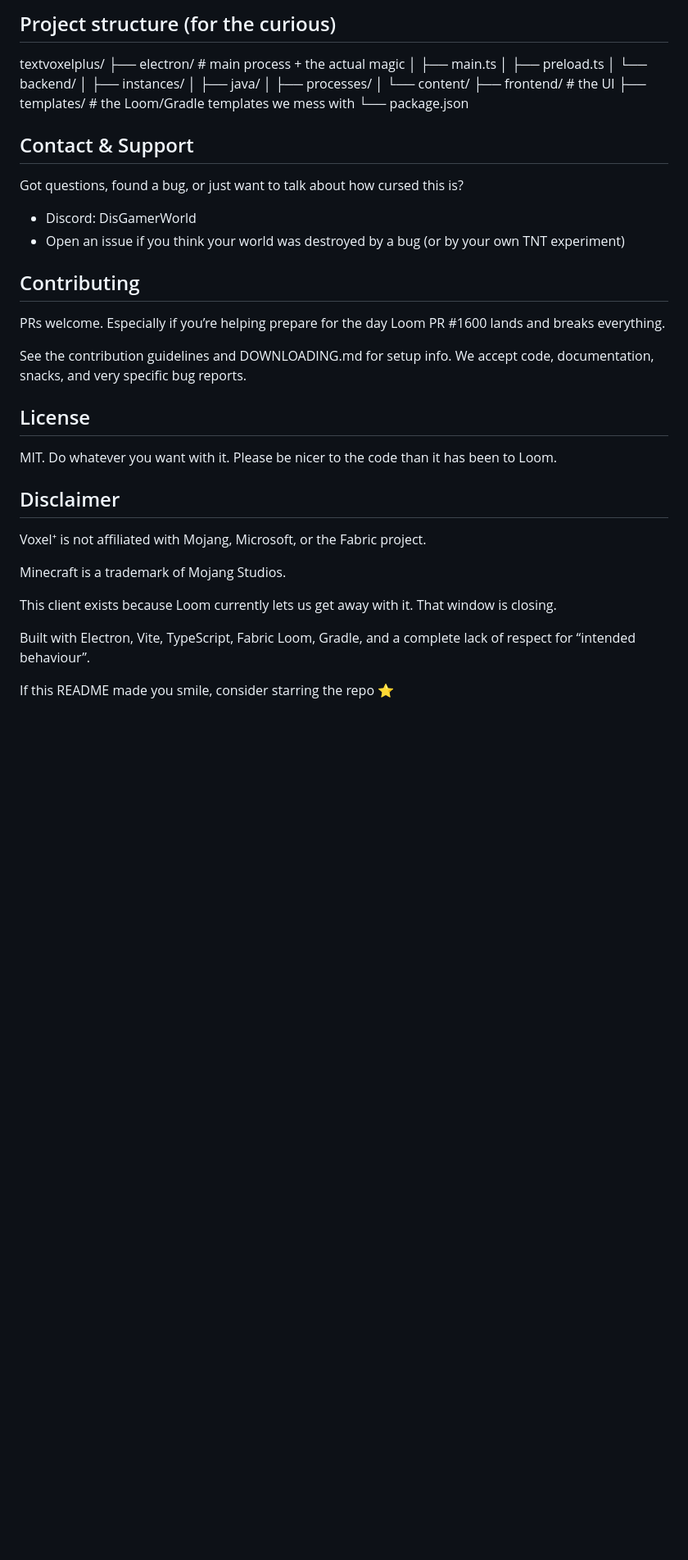
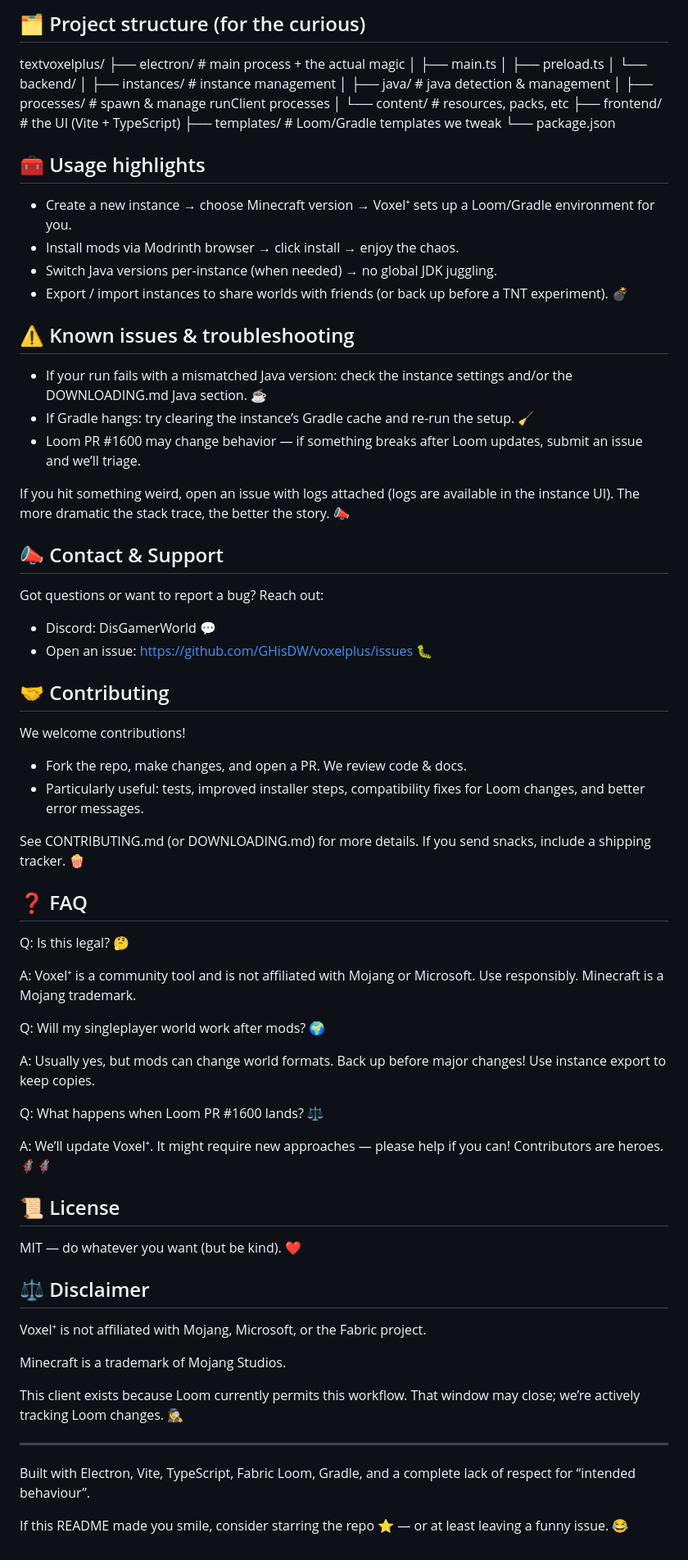
Before and after one commit to GHisDW/voxelplus, a Markdown page: README.md, the part around one of its changes. Shown at 82% size. GitHub-like rendering; blank space fills up the shorter version.

Commit message:
Merge feature/readme-more-emojis into main: Improve README: more emojis, better tables, expanded FAQ & troubleshooting

```diff
--- a/README.md
+++ b/README.md
@@ -77,50 +79,87 @@ Or just grab a release from the repo and follow DOWNLOADING.md. This path contai
 
 
-## Project structure (for the curious)
+## 🗂️ Project structure (for the curious)
 
 textvoxelplus/
 ├── electron/          # main process + the actual magic
 │   ├── main.ts
 │   ├── preload.ts
 │   └── backend/
-│       ├── instances/
-│       ├── java/
-│       ├── processes/
-│       └── content/
-├── frontend/          # the UI
-├── templates/         # the Loom/Gradle templates we mess with
+│       ├── instances/  # instance management
+│       ├── java/       # java detection & management
+│       ├── processes/  # spawn & manage runClient processes
+│       └── content/    # resources, packs, etc
+├── frontend/          # the UI (Vite + TypeScript)
+├── templates/         # Loom/Gradle templates we tweak
 └── package.json
 
 
-## Contact & Support
+## 🧰 Usage highlights
 
-Got questions, found a bug, or just want to talk about how cursed this is?
-
-- Discord: DisGamerWorld
-- Open an issue if you think your world was destroyed by a bug (or by your own TNT experiment)
+- Create a new instance → choose Minecraft version → Voxel⁺ sets up a Loom/Gradle environment for you.
+- Install mods via Modrinth browser → click install → enjoy the chaos.
+- Switch Java versions per-instance (when needed) → no global JDK juggling.
+- Export / import instances to share worlds with friends (or back up before a TNT experiment). 💣
 
 
-## Contributing
+## ⚠️ Known issues & troubleshooting
 
-PRs welcome. Especially if you’re helping prepare for the day Loom PR #1600 lands and breaks everything.
+- If your run fails with a mismatched Java version: check the instance settings and/or the DOWNLOADING.md Java section. ☕️
+- If Gradle hangs: try clearing the instance’s Gradle cache and re-run the setup. 🧹
+- Loom PR #1600 may change behavior — if something breaks after Loom updates, submit an issue and we’ll triage.
 
-See the contribution guidelines and DOWNLOADING.md for setup info. We accept code, documentation, snacks, and very specific bug reports.
+If you hit something weird, open an issue with logs attached (logs are available in the instance UI). The more dramatic the stack trace, the better the story. 📣
 
 
-## License
+## 📣 Contact & Support
 
-MIT. Do whatever you want with it. Please be nicer to the code than it has been to Loom.
+Got questions or want to report a bug? Reach out:
+
+- Discord: DisGamerWorld 💬
+- Open an issue: https://github.com/GHisDW/voxelplus/issues 🐛
 
 
-## Disclaimer
+## 🤝 Contributing
+
+We welcome contributions!
+
+- Fork the repo, make changes, and open a PR. We review code & docs.
+- Particularly useful: tests, improved installer steps, compatibility fixes for Loom changes, and better error messages.
+
+See CONTRIBUTING.md (or DOWNLOADING.md) for more details. If you send snacks, include a shipping tracker. 🍿
+
+
+## ❓ FAQ
+
+Q: Is this legal? 🤔
+
+A: Voxel⁺ is a community tool and is not affiliated with Mojang or Microsoft. Use responsibly. Minecraft is a Mojang trademark.
+
+Q: Will my singleplayer world work after mods? 🌍
+
+A: Usually yes, but mods can change world formats. Back up before major changes! Use instance export to keep copies.
+
+Q: What happens when Loom PR #1600 lands? ⚖️
+
+A: We’ll update Voxel⁺. It might require new approaches — please help if you can! Contributors are heroes. 🦸‍♀️🦸
+
+
+## 📜 License
+
+MIT — do whatever you want (but be kind). ❤️
+
+
+## ⚖️ Disclaimer
 
 Voxel⁺ is not affiliated with Mojang, Microsoft, or the Fabric project.
 
 Minecraft is a trademark of Mojang Studios.
 
-This client exists because Loom currently lets us get away with it. That window is closing.
+This client exists because Loom currently permits this workflow. That window may close; we’re actively tracking Loom changes. 🕵️‍♀️
 
+
+---
 
 Built with Electron, Vite, TypeScript, Fabric Loom, Gradle, and a complete lack of respect for “intended behaviour”.
 
-If this README made you smile, consider starring the repo ⭐
+If this README made you smile, consider starring the repo ⭐ — or at least leaving a funny issue. 😂
```
Also changed, not shown: other parts of README.md (+35 -33 lines).
